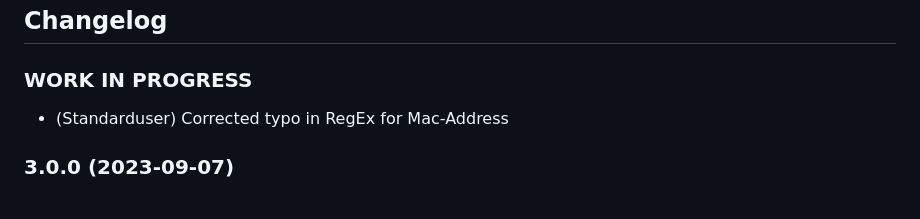
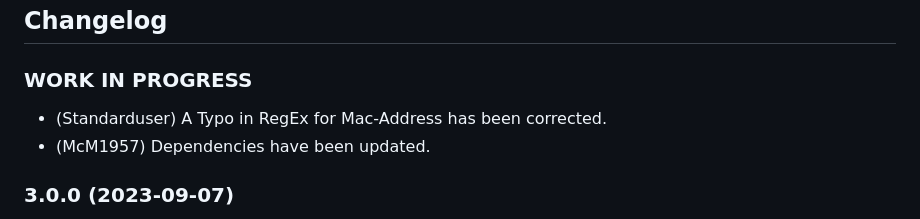
Before and after one commit to iobroker-community-adapters/ioBroker.synology, a Markdown page: README.md, the part around the change. Rendered like a GitHub page.

```diff
--- a/README.md
+++ b/README.md
@@ -78,7 +78,8 @@ sendTo('synology.0', 'getSnapshot', {camId: 2}, (res) => {
      ### **WORK IN PROGRESS**
 -->
 ### **WORK IN PROGRESS**
-* (Standarduser) Corrected typo in RegEx for Mac-Address
+* (Standarduser) A Typo in RegEx for Mac-Address has been corrected.
+* (McM1957) Dependencies have been updated.
 
 ### 3.0.0 (2023-09-07)
 * (Standarduser) Added WOL to awake Synology NAS server
```
